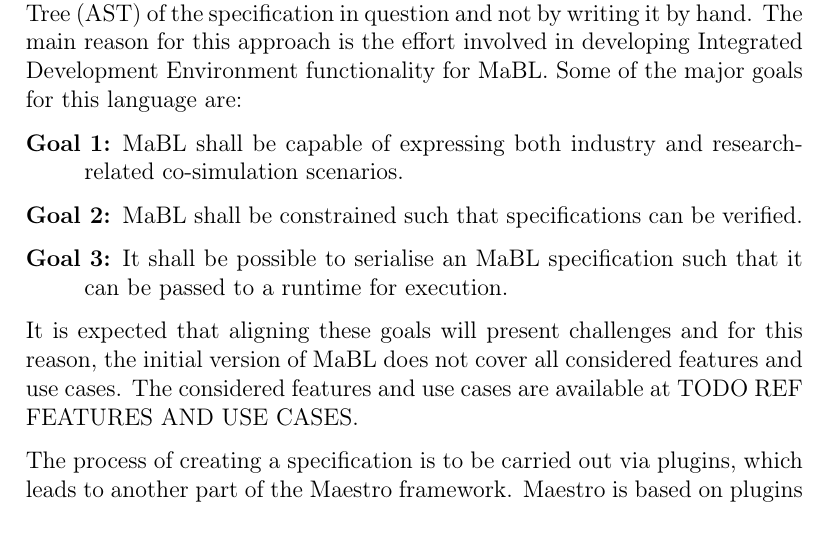
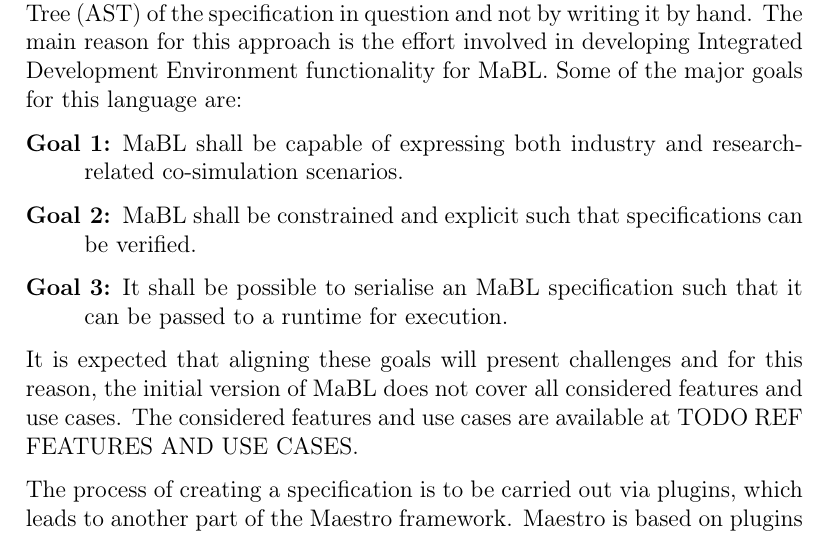
Before and after one commit to INTO-CPS-Association/maestrov2-documentation, a LaTeX document (Maestro.tex, which reads sections/intro.tex): part of page 6 of 20, cut so that both start at the same text. Compiled offline with pdfLaTeX.

Commit message:
Updated docs

```diff
--- a/sections/intro.tex
+++ b/sections/intro.tex
@@ -19,7 +19,7 @@
 \begin{description}
   \item[Goal 1:] MaBL shall be capable of expressing both industry and
     research-related co-simulation scenarios.
-  \item[Goal 2:] MaBL shall be constrained such that specifications can be
+  \item[Goal 2:] MaBL shall be constrained and explicit such that specifications can be
     verified.
     \item[Goal 3:] It shall be possible to serialise an MaBL specification such
     that it can be passed to a runtime for execution.
```
Also changed, not shown: Maestro.pdf, figures/maestrov2-features.pdf (added), figures/maestrov2_use-cases.pdf (added), 1 other file.
